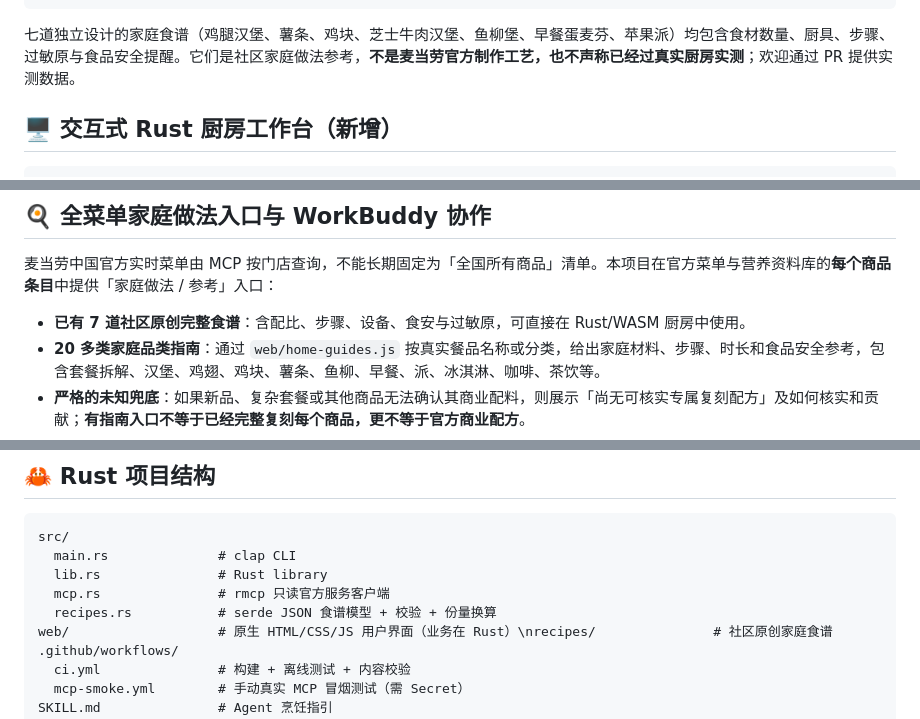
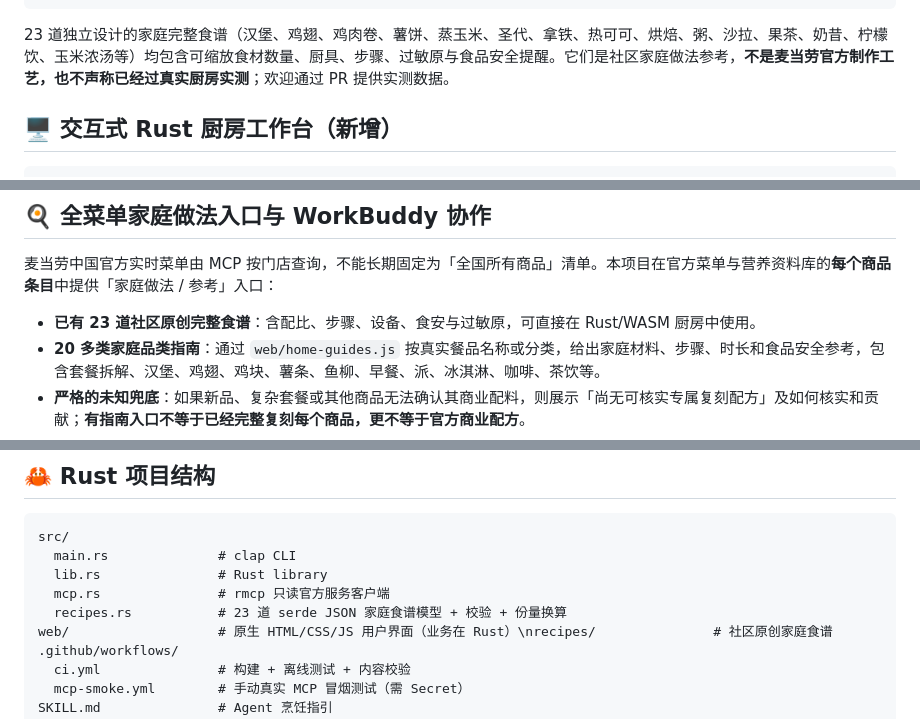
Before and after one commit to hu-qi/how-to-mcd, a Markdown page: README.md, 3 parts joined by grey strips. GitHub-like rendering.

Commit message:
docs: distinguish 23 complete Rust recipes from 23 broad all-product guides

````diff
--- a/README.md
+++ b/README.md
@@ -22,7 +22,7 @@ cargo test
 cargo run -- validate
 ```
 
-七道独立设计的家庭食谱（鸡腿汉堡、薯条、鸡块、芝士牛肉汉堡、鱼柳堡、早餐蛋麦芬、苹果派）均包含食材数量、厨具、步骤、过敏原与食品安全提醒。它们是社区家庭做法参考，**不是麦当劳官方制作工艺，也不声称已经过真实厨房实测**；欢迎通过 PR 提供实测数据。
+23 道独立设计的家庭完整食谱（汉堡、鸡翅、鸡肉卷、薯饼、蒸玉米、圣代、拿铁、热可可、烘焙、粥、沙拉、果茶、奶昔、柠檬饮、玉米浓汤等）均包含可缩放食材数量、厨具、步骤、过敏原与食品安全提醒。它们是社区家庭做法参考，**不是麦当劳官方制作工艺，也不声称已经过真实厨房实测**；欢迎通过 PR 提供实测数据。
 
 ## 🖥️ 交互式 Rust 厨房工作台（新增）
 
@@ -99,7 +99,7 @@ GitHub Actions 的 [Rust WASM Demo and Pages](.github/workflows/wasm-pages.yml)
 
 麦当劳中国官方实时菜单由 MCP 按门店查询，不能长期固定为「全国所有商品」清单。本项目在官方菜单与营养资料库的**每个商品条目**中提供「家庭做法 / 参考」入口：
 
-- **已有 7 道社区原创完整食谱**：含配比、步骤、设备、食安与过敏原，可直接在 Rust/WASM 厨房中使用。
+- **已有 23 道社区原创完整食谱**：含配比、步骤、设备、食安与过敏原，可直接在 Rust/WASM 厨房中使用。
 - **20 多类家庭品类指南**：通过 `web/home-guides.js` 按真实餐品名称或分类，给出家庭材料、步骤、时长和食品安全参考，包含套餐拆解、汉堡、鸡翅、鸡块、薯条、鱼柳、早餐、派、冰淇淋、咖啡、茶饮等。
 - **严格的未知兜底**：如果新品、复杂套餐或其他商品无法确认其商业配料，则展示「尚无可核实专属复刻配方」及如何核实和贡献；**有指南入口不等于已经完整复刻每个商品，更不等于官方商业配方**。
 - 所有官方商品数据及价格仍然来自官方 MCP，家常指南由社区独立撰写，不反向推断专利、配方或营养数据。
@@ -150,7 +150,7 @@ src/
   main.rs              # clap CLI
   lib.rs               # Rust library
   mcp.rs               # rmcp 只读官方服务客户端
-  recipes.rs           # serde JSON 食谱模型 + 校验 + 份量换算
+  recipes.rs           # 23 道 serde JSON 家庭食谱模型 + 校验 + 份量换算
 web/                   # 原生 HTML/CSS/JS 用户界面（业务在 Rust）\nrecipes/               # 社区原创家庭食谱
 .github/workflows/
   ci.yml               # 构建 + 离线测试 + 内容校验
````
